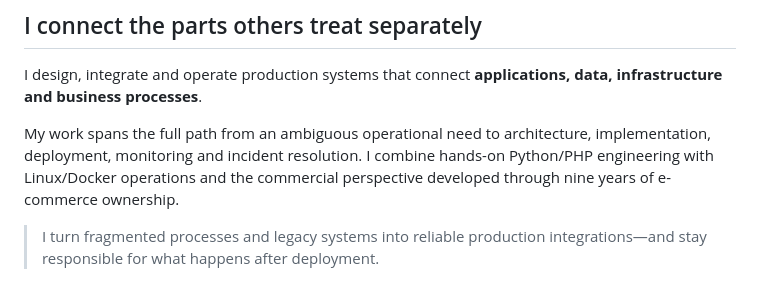
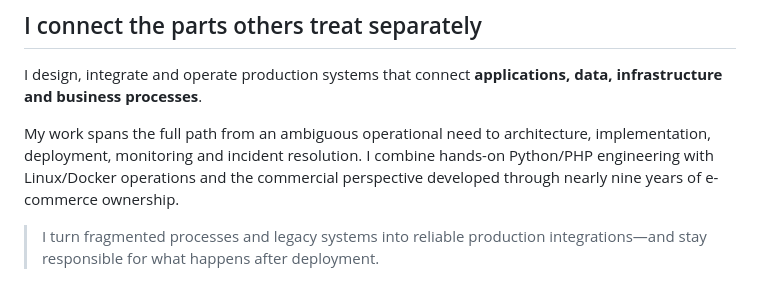
Before and after one commit to Dymirt/Dymirt, a Markdown page: README.md, the part around the change. Rendered like a GitHub page.

Commit message:
Clarify years of e-commerce ownership experience
Updated experience duration from 'nine years' to 'nearly nine years' in the README.

```diff
--- a/README.md
+++ b/README.md
@@ -18,7 +18,7 @@
 
 I design, integrate and operate production systems that connect **applications, data, infrastructure and business processes**.
 
-My work spans the full path from an ambiguous operational need to architecture, implementation, deployment, monitoring and incident resolution. I combine hands-on Python/PHP engineering with Linux/Docker operations and the commercial perspective developed through nine years of e-commerce ownership.
+My work spans the full path from an ambiguous operational need to architecture, implementation, deployment, monitoring and incident resolution. I combine hands-on Python/PHP engineering with Linux/Docker operations and the commercial perspective developed through nearly nine years of e-commerce ownership.
 
 > I turn fragmented processes and legacy systems into reliable production integrations—and stay responsible for what happens after deployment.
 
```
